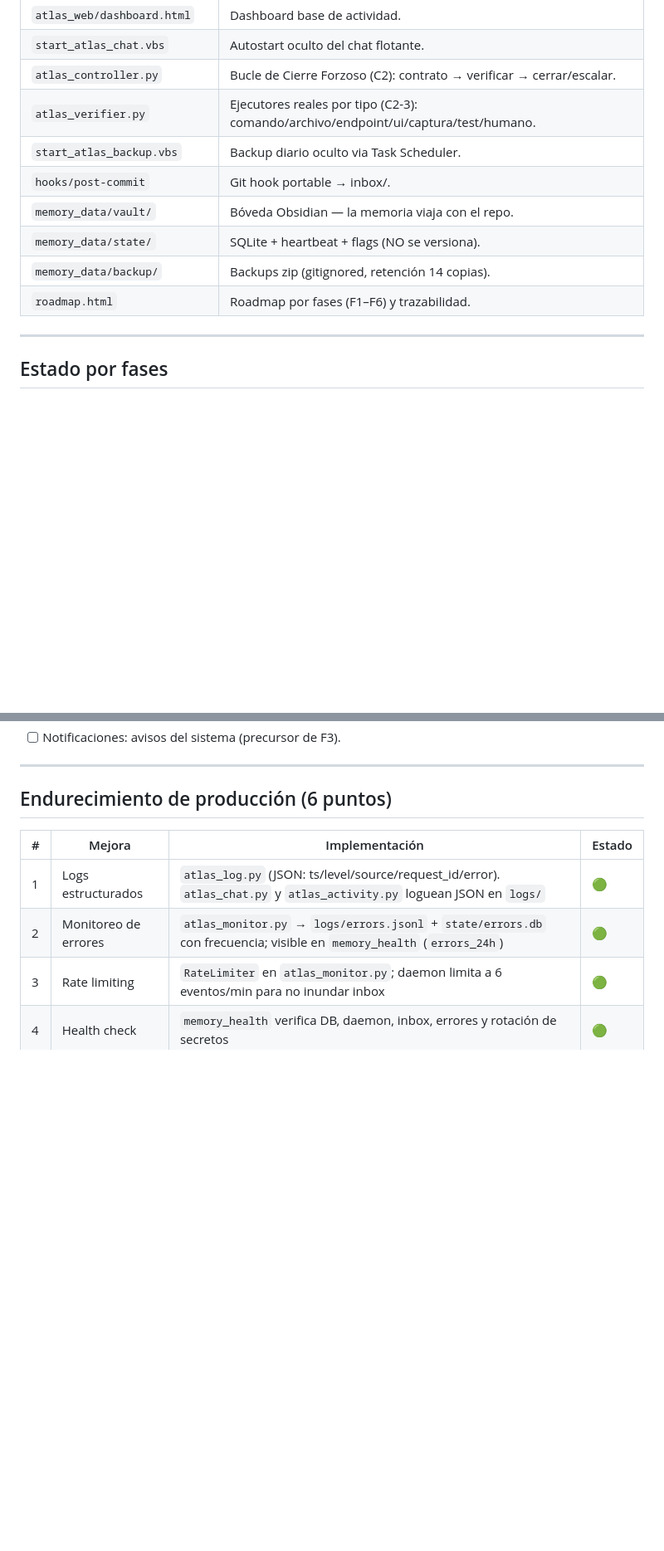
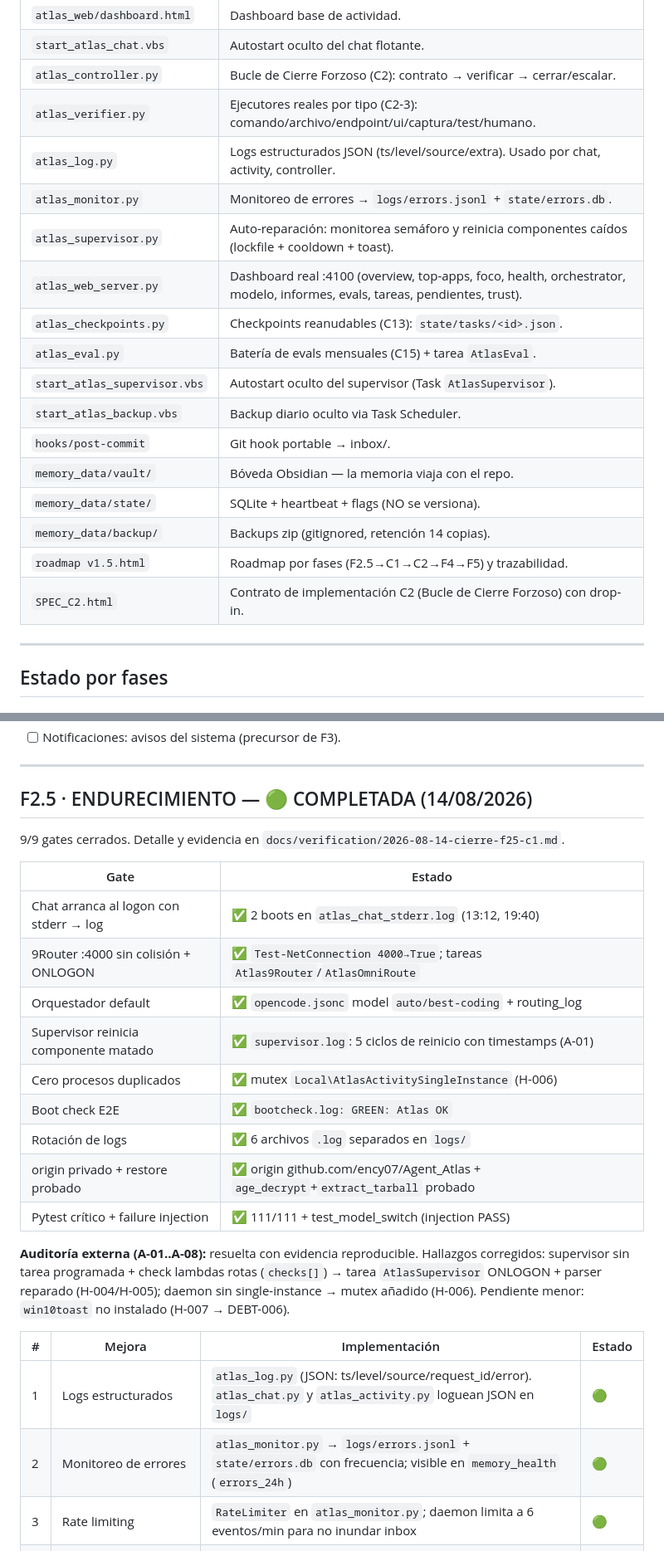
Before and after one commit to ency07/Agent_Atlas, a Markdown page: HANDOFF.md, 2 parts joined by grey strips. Shown at 83% size. Drawn GitHub-style; blank space fills up the shorter version.

```diff
--- a/HANDOFF.md
+++ b/HANDOFF.md
@@ -30,12 +30,20 @@ Componentes:
 | `start_atlas_chat.vbs` | Autostart oculto del chat flotante. |
 | `atlas_controller.py` | Bucle de Cierre Forzoso (C2): contrato → verificar → cerrar/escalar. |
 | `atlas_verifier.py` | Ejecutores reales por tipo (C2-3): comando/archivo/endpoint/ui/captura/test/humano. |
+| `atlas_log.py` | Logs estructurados JSON (ts/level/source/extra). Usado por chat, activity, controller. |
+| `atlas_monitor.py` | Monitoreo de errores → `logs/errors.jsonl` + `state/errors.db`. |
+| `atlas_supervisor.py` | Auto-reparación: monitorea semáforo y reinicia componentes caídos (lockfile + cooldown + toast). |
+| `atlas_web_server.py` | Dashboard real :4100 (overview, top-apps, foco, health, orchestrator, modelo, informes, evals, tareas, pendientes, trust). |
+| `atlas_checkpoints.py` | Checkpoints reanudables (C13): `state/tasks/<id>.json`. |
+| `atlas_eval.py` | Batería de evals mensuales (C15) + tarea `AtlasEval`. |
+| `start_atlas_supervisor.vbs` | Autostart oculto del supervisor (Task `AtlasSupervisor`). |
 | `start_atlas_backup.vbs` | Backup diario oculto via Task Scheduler. |
 | `hooks/post-commit` | Git hook portable → inbox/. |
 | `memory_data/vault/` | Bóveda Obsidian — la memoria viaja con el repo. |
 | `memory_data/state/` | SQLite + heartbeat + flags (NO se versiona). |
 | `memory_data/backup/` | Backups zip (gitignored, retención 14 copias). |
-| `roadmap.html` | Roadmap por fases (F1–F6) y trazabilidad. |
+| `roadmap v1.5.html` | Roadmap por fases (F2.5→C1→C2→F4→F5) y trazabilidad. |
+| `SPEC_C2.html` | Contrato de implementación C2 (Bucle de Cierre Forzoso) con drop-in. |
 
 ---
 
@@ -248,7 +285,29 @@ Solo entra si F4/F5 producen procesos repetibles.
 
 ---
 
-## Endurecimiento de producción (6 puntos)
+## F2.5 · ENDURECIMIENTO — 🟢 COMPLETADA (14/08/2026)
+
+9/9 gates cerrados. Detalle y evidencia en `docs/verification/2026-08-14-cierre-f25-c1.md`.
+
+| Gate | Estado |
+|---|---|
+| Chat arranca al logon con stderr → log | ✅ 2 boots en `atlas_chat_stderr.log` (13:12, 19:40) |
+| 9Router :4000 sin colisión + ONLOGON | ✅ `Test-NetConnection 4000→True`; tareas `Atlas9Router`/`AtlasOmniRoute` |
+| Orquestador default | ✅ `opencode.jsonc` model `auto/best-coding` + routing_log |
+| Supervisor reinicia componente matado | ✅ `supervisor.log`: 5 ciclos de reinicio con timestamps (A-01) |
+| Cero procesos duplicados | ✅ mutex `Local\AtlasActivitySingleInstance` (H-006) |
+| Boot check E2E | ✅ `bootcheck.log: GREEN: Atlas OK` |
+| Rotación de logs | ✅ 6 archivos `.log` separados en `logs/` |
+| origin privado + restore probado | ✅ origin github.com/ency07/Agent_Atlas + `age_decrypt`+`extract_tarball` probado |
+| Pytest crítico + failure injection | ✅ 111/111 + test_model_switch (injection PASS) |
+
+**Auditoría externa (A-01..A-08):** resuelta con evidencia reproducible. Hallazgos
+corregidos: supervisor sin tarea programada + check lambdas rotas (`checks[]`)
+→ tarea `AtlasSupervisor` ONLOGON + parser reparado (H-004/H-005); daemon sin
+single-instance → mutex añadido (H-006). Pendiente menor: `win10toast` no
+instalado (H-007 → DEBT-006).
+
+
 
 | # | Mejora | Implementación | Estado |
 |---|---|---|---|
```
Also changed, not shown: other parts of HANDOFF.md (+33 -1 lines).
